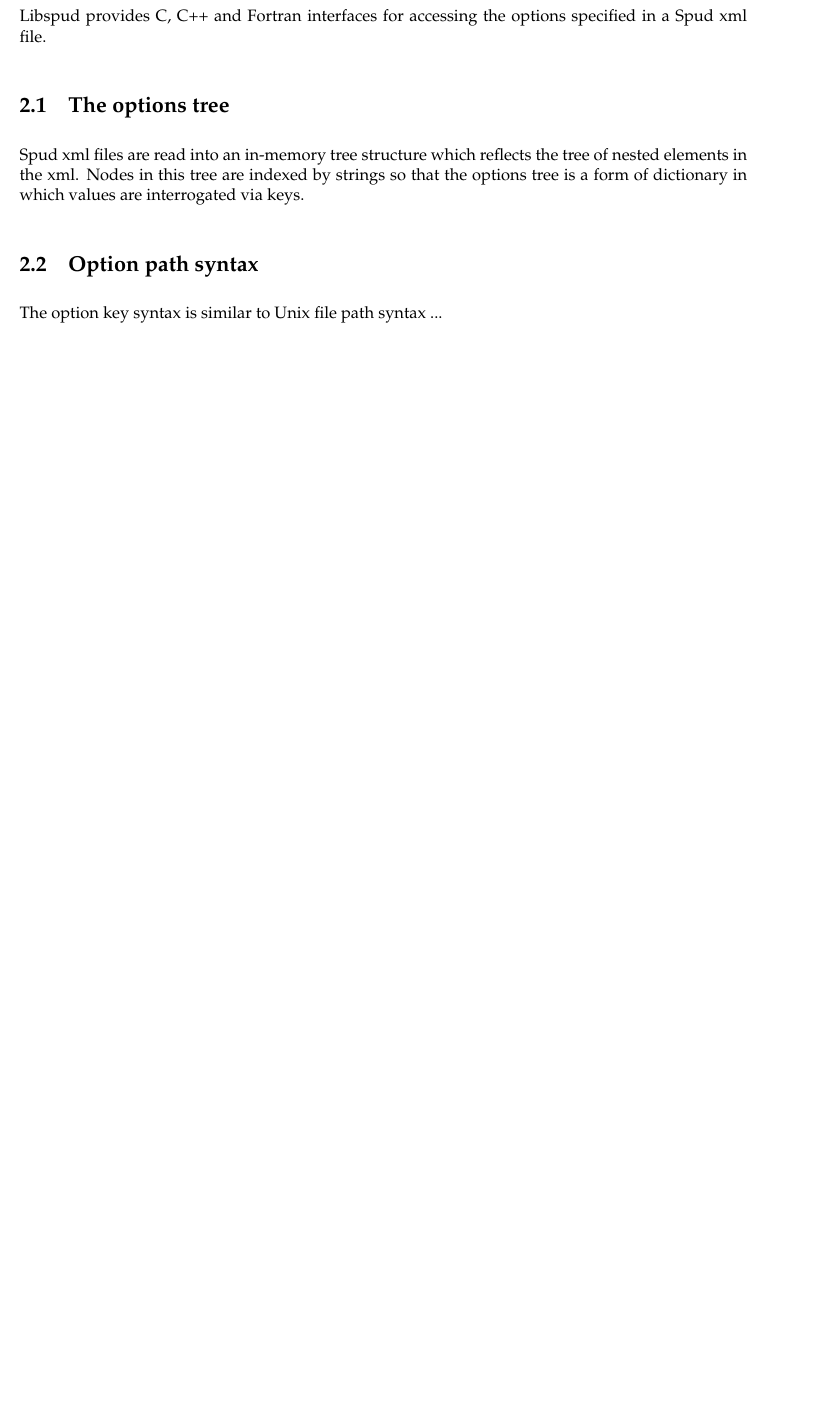
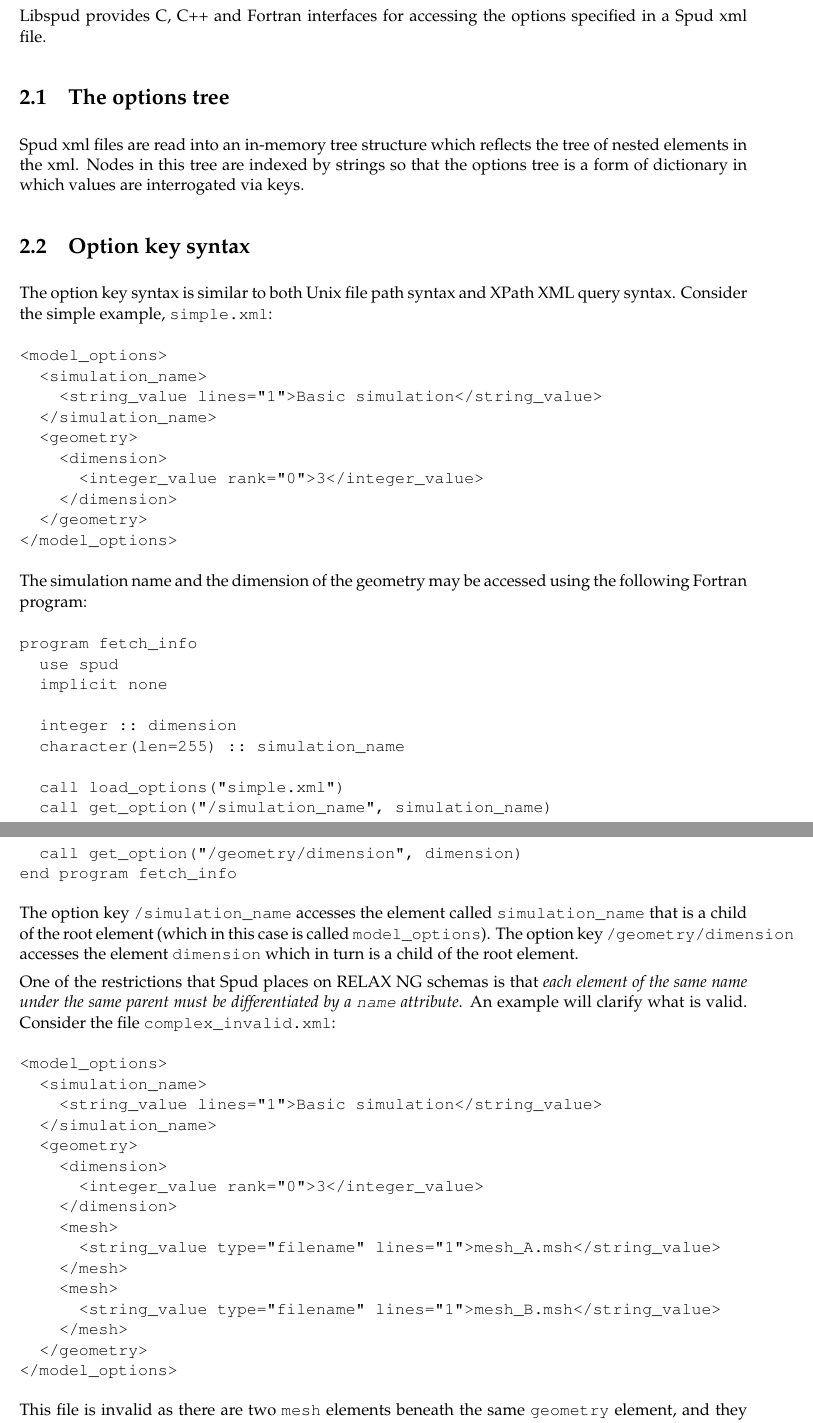
Before and after one commit to FluidityProject/spud, a LaTeX book (doc/spud_manual.tex): part of page 7 of 18 before the commit and two parts of pages 7 and 8 of 20 after it, the two joined at a grey line, cut so that both start at the same text, the shorter picture padded with empty space. Compiled offline with pdfLaTeX.

Commit message:
Documentation work

```diff
--- a/doc/spud_manual.tex
+++ b/doc/spud_manual.tex
@@ -95,6 +95,67 @@ tree of nested elements in the xml. Nodes in this tree are indexed by
 strings so that the options tree is a form of dictionary in which values are
 interrogated via keys.
 
-\section{Option path syntax}
+\section{Option key syntax}
 
-The option key syntax is similar to Unix file path syntax ...
+The option key syntax is similar to both Unix file path syntax and
+XPath XML query syntax. Consider the simple example, \verb+simple.xml+:
+\begin{verbatim}
+<model_options>
+  <simulation_name>
+    <string_value lines="1">Basic simulation</string_value>
+  </simulation_name>
+  <geometry>
+    <dimension>
+      <integer_value rank="0">3</integer_value>
+    </dimension>
+  </geometry>
+</model_options>
+\end{verbatim}
+
+The simulation name and the dimension of the geometry may be accessed
+using the following Fortran program:
+\begin{verbatim}
+program fetch_info
+  use spud
+  implicit none
+
+  integer :: dimension
+  character(len=255) :: simulation_name
+
+  call load_options("simple.xml")
+  call get_option("/simulation_name", simulation_name)
+  call get_option("/geometry/dimension", dimension)
+end program fetch_info
+\end{verbatim}
+
+The option key \verb+/simulation_name+ accesses the element
+called \verb+simulation_name+ that is a child of the root element
+(which in this case is called \verb+model_options+). The option key
+\verb+/geometry/dimension+ accesses the element \verb+dimension+ which
+in turn is a child of the root element.
+
+One of the restrictions that Spud places on RELAX NG schemas
+is that \emph{each element of the same name under the same parent
+must be differentiated by a \texttt{name} attribute}. An example will
+clarify what is valid. Consider the file \verb+complex_invalid.xml+:
+\begin{verbatim}
+<model_options>
+  <simulation_name>
+    <string_value lines="1">Basic simulation</string_value>
+  </simulation_name>
+  <geometry>
+    <dimension>
+      <integer_value rank="0">3</integer_value>
+    </dimension>
+    <mesh>
+      <string_value type="filename" lines="1">mesh_A.msh</string_value>
+    </mesh>
+    <mesh>
+      <string_value type="filename" lines="1">mesh_B.msh</string_value>
+    </mesh>
+  </geometry>
+</model_options>
+\end{verbatim}
+
+This file is invalid as there are two \verb+mesh+ elements beneath the same
+\verb+geometry+ element, and they are not differentiated by a unique \verb+name+
@@ -100,0 +168 @@ The option key syntax is similar to Unix file path syntax ...
+    <string_value lines="1">Basic simulation</string_value>
@@ -100,0 +172,7 @@ The option key syntax is similar to Unix file path syntax ...
+      <integer_value rank="0">3</integer_value>
+    </dimension>
+    <mesh name="PositionMesh">
+      <string_value type="filename" lines="1">mesh_A.msh</string_value>
+    </mesh>
+    <mesh name="VelocityMesh">
+      <string_value type="filename" lines="1">mesh_B.msh</string_value>
```
Also changed, not shown: doc/spud_manual.tex (34 more changed lines).
